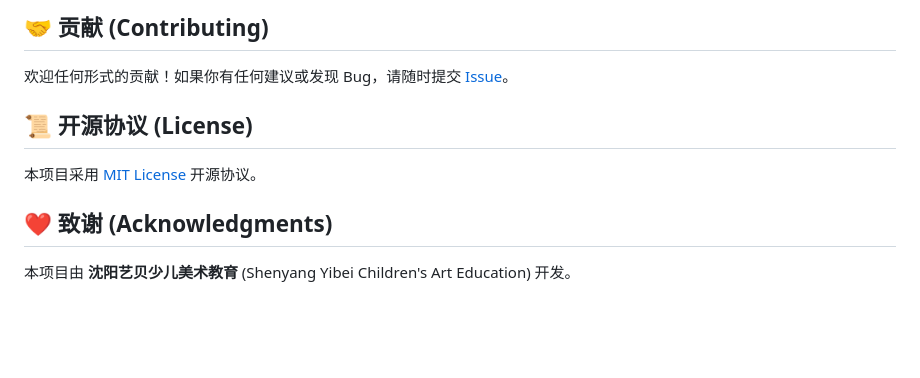
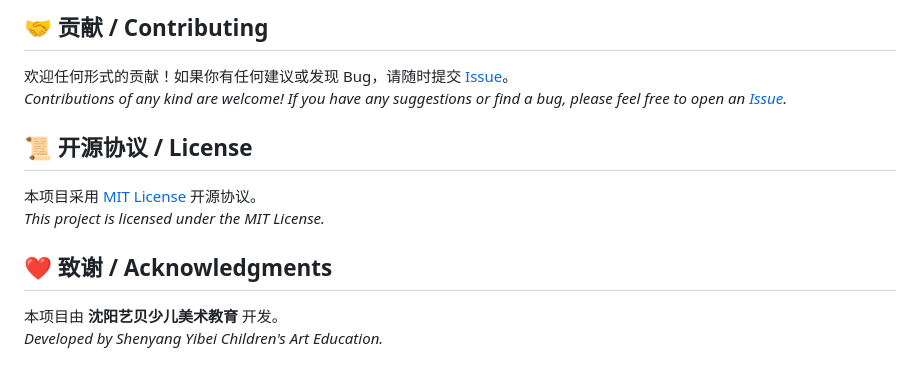
Before and after one commit to fisherv2023/munsell-3d-viewer, a Markdown page: README.md, the part around one of its changes. GitHub-like rendering; blank space fills up the shorter version.

```diff
--- a/README.md
+++ b/README.md
@@ -66,12 +84,17 @@ An interactive 3D web application built with Three.js to visualize the Munsell c
 
-## 🤝 贡献 (Contributing)
+## 🤝 贡献 / Contributing
 
 欢迎任何形式的贡献！如果你有任何建议或发现 Bug，请随时提交 [Issue](https://github.com/fisherv2023/munsell-3d-viewer/issues)。
+<br>
+*Contributions of any kind are welcome! If you have any suggestions or find a bug, please feel free to open an [Issue](https://github.com/fisherv2023/munsell-3d-viewer/issues).*
 
-## 📜 开源协议 (License)
+## 📜 开源协议 / License
 
 本项目采用 [MIT License](./LICENSE) 开源协议。
+<br>
+*This project is licensed under the MIT License.*
 
-## ❤️ 致谢 (Acknowledgments)
+## ❤️ 致谢 / Acknowledgments
 
-本项目由 **沈阳艺贝少儿美术教育** (Shenyang Yibei Children's Art Education) 开发。
+本项目由 **沈阳艺贝少儿美术教育** 开发。<br>
+*Developed by Shenyang Yibei Children's Art Education.*
```
Also changed, not shown: other parts of README.md (+44 -26 lines).
